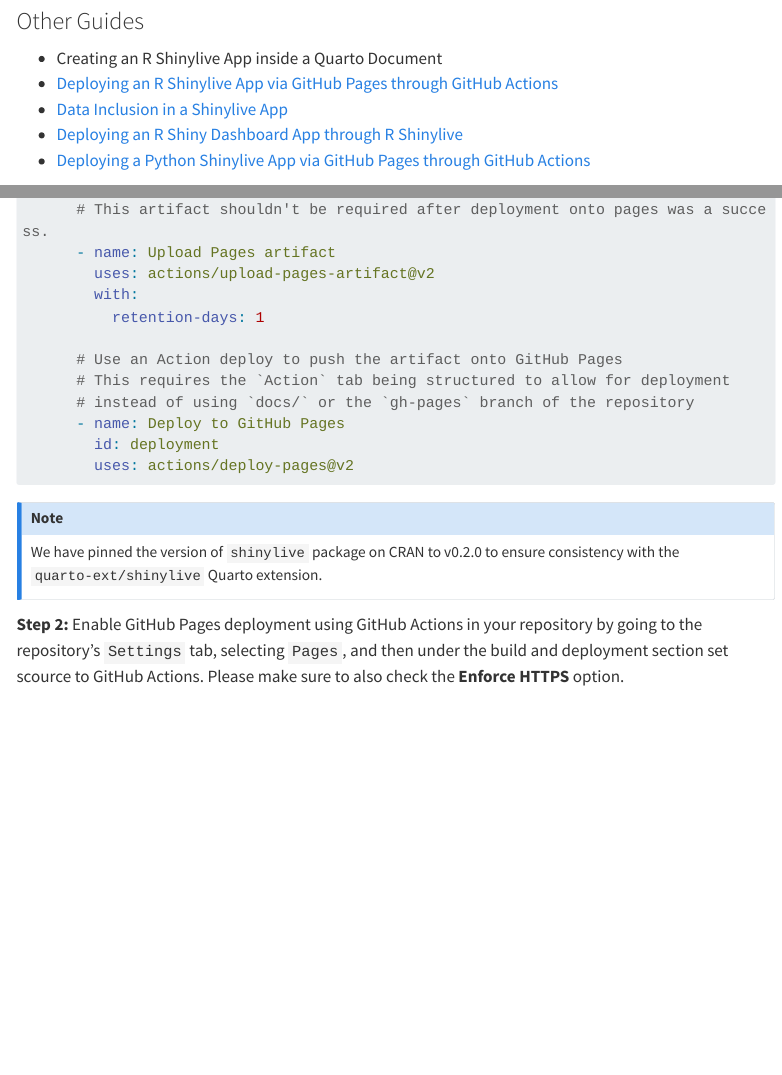
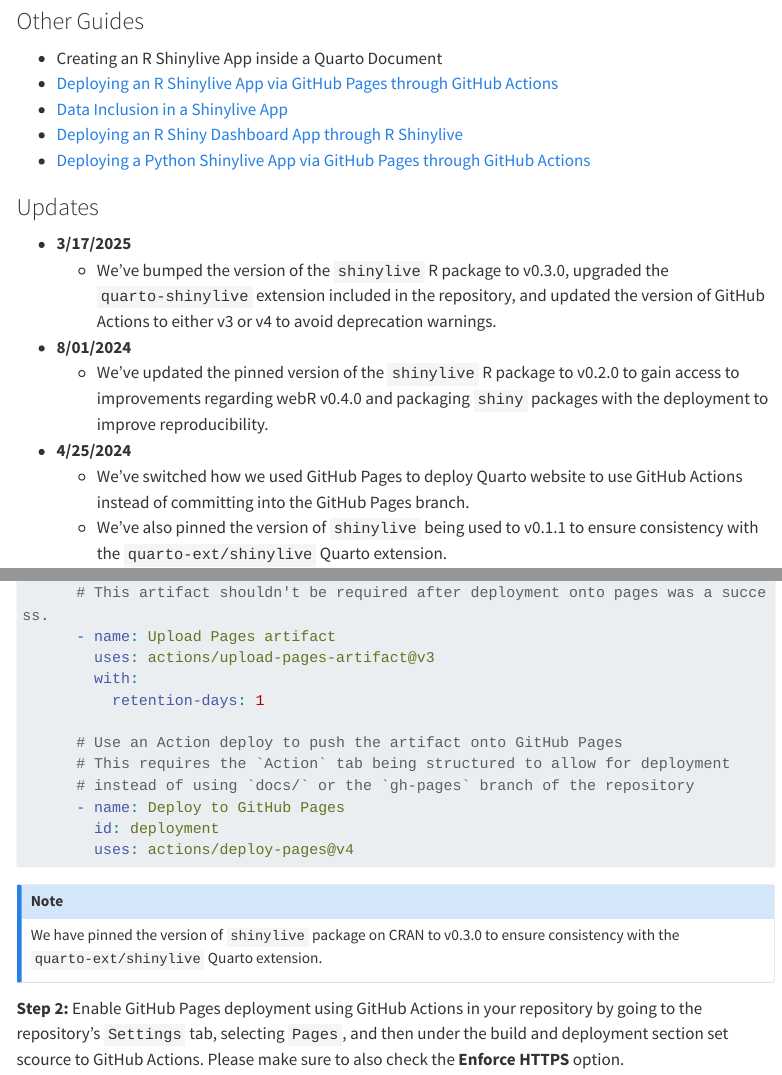
Before and after one commit to coatless-quarto/r-shinylive-demo, a Quarto document (index.qmd): the page in a window 1100 px wide, from 340 px down, and a second part further down, joined at a grey line. Rendered offline with R 4.5, knitr and Pandoc in place of Quarto, with nearby package versions; menus at the side of the page are left out; long lines of code are wrapped.

Commit message:
Update guide and add update note

````diff
--- a/index.qmd
+++ b/index.qmd
@@ -32,6 +32,11 @@
 
 ### Updates
 
+- **3/17/2025**
+  - We've bumped the version of the `shinylive` R package to v0.3.0, upgraded
+    the `quarto-shinylive` extension included in the repository, and
+    updated the version of GitHub Actions to either v3 or v4 to avoid deprecation
+    warnings.
 - **8/01/2024**
   - We've updated the pinned version of the `shinylive` R package to v0.2.0 to
     gain access to improvements regarding webR v0.4.0 and packaging `shiny`
@@ -423,11 +428,11 @@
       # instead of using `docs/` or the `gh-pages` branch of the repository
       - name: Deploy to GitHub Pages
         id: deployment
-        uses: actions/deploy-pages@v2
+        uses: actions/deploy-pages@v4
 ```
 
 :::{.callout-note}
-We have pinned the version of `shinylive` package on CRAN to v0.2.0 to ensure
+We have pinned the version of `shinylive` package on CRAN to v0.3.0 to ensure
 consistency with the `quarto-ext/shinylive` Quarto extension.
 :::
 
````
Also changed, not shown: README.md, index.qmd (4 more changed lines), 1 other file.
